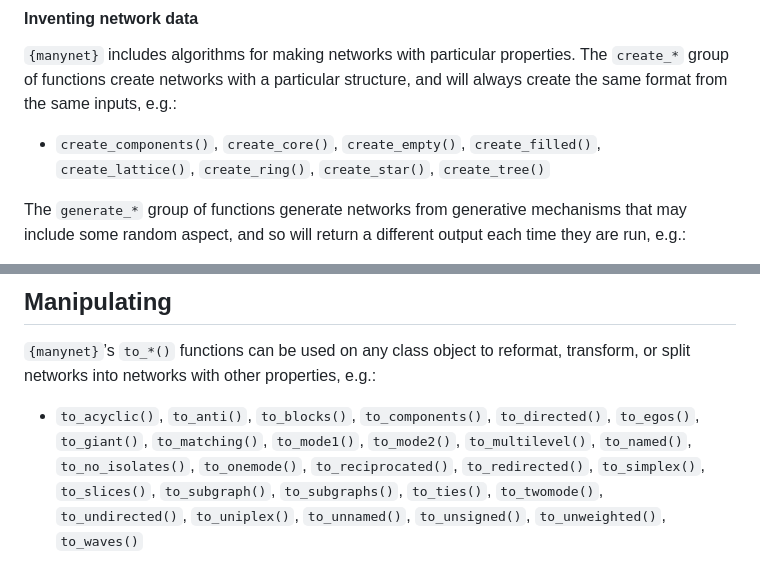
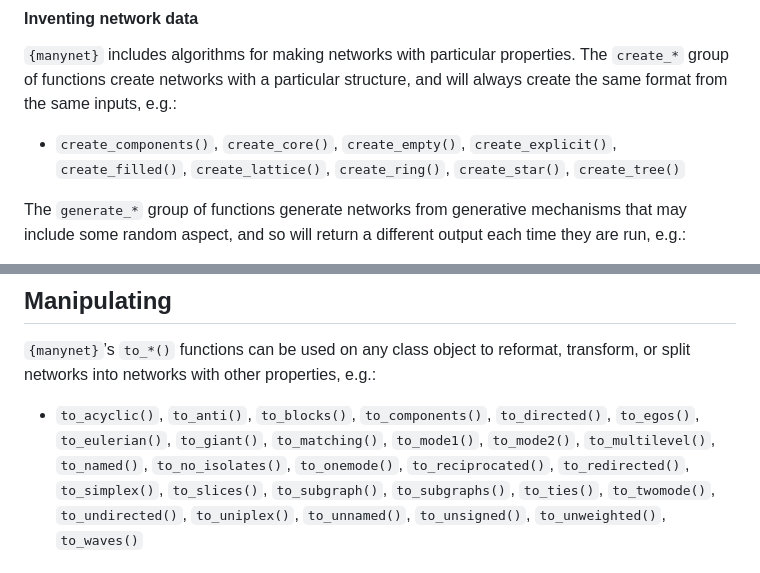
Before and after one commit to stocnet/manynet, a Markdown page: README.md, 2 parts joined by grey strips. Rendered like a GitHub page.

```diff
--- a/README.md
+++ b/README.md
@@ -53,8 +53,8 @@ particular structure, and will always create the same format from the
 same inputs, e.g.:
 
 - `create_components()`, `create_core()`, `create_empty()`,
-  `create_filled()`, `create_lattice()`, `create_ring()`,
-  `create_star()`, `create_tree()`
+  `create_explicit()`, `create_filled()`, `create_lattice()`,
+  `create_ring()`, `create_star()`, `create_tree()`
 
 The `generate_*` group of functions generate networks from generative
 mechanisms that may include some random aspect, and so will return a
@@ -116,9 +116,9 @@ reformat, transform, or split networks into networks with other
 properties, e.g.:
 
 - `to_acyclic()`, `to_anti()`, `to_blocks()`, `to_components()`,
-  `to_directed()`, `to_egos()`, `to_giant()`, `to_matching()`,
-  `to_mode1()`, `to_mode2()`, `to_multilevel()`, `to_named()`,
-  `to_no_isolates()`, `to_onemode()`, `to_reciprocated()`,
+  `to_directed()`, `to_egos()`, `to_eulerian()`, `to_giant()`,
+  `to_matching()`, `to_mode1()`, `to_mode2()`, `to_multilevel()`,
+  `to_named()`, `to_no_isolates()`, `to_onemode()`, `to_reciprocated()`,
   `to_redirected()`, `to_simplex()`, `to_slices()`, `to_subgraph()`,
   `to_subgraphs()`, `to_ties()`, `to_twomode()`, `to_undirected()`,
   `to_uniplex()`, `to_unnamed()`, `to_unsigned()`, `to_unweighted()`,
```
Also changed, not shown: other parts of README.md (+5 -4 lines), man/figures/README-import-graph-1.png, man/figures/README-layout-comparison-1.png.
